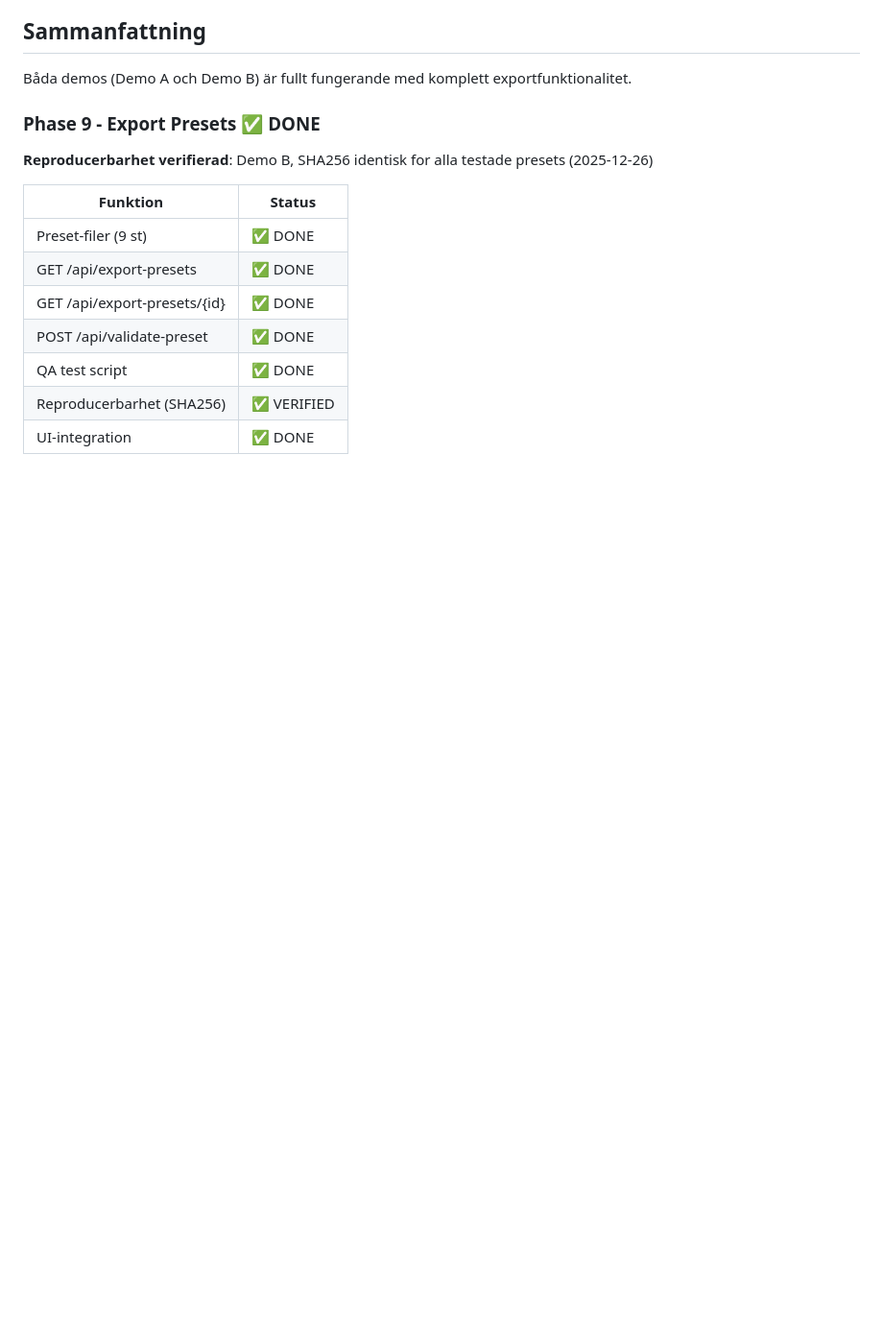
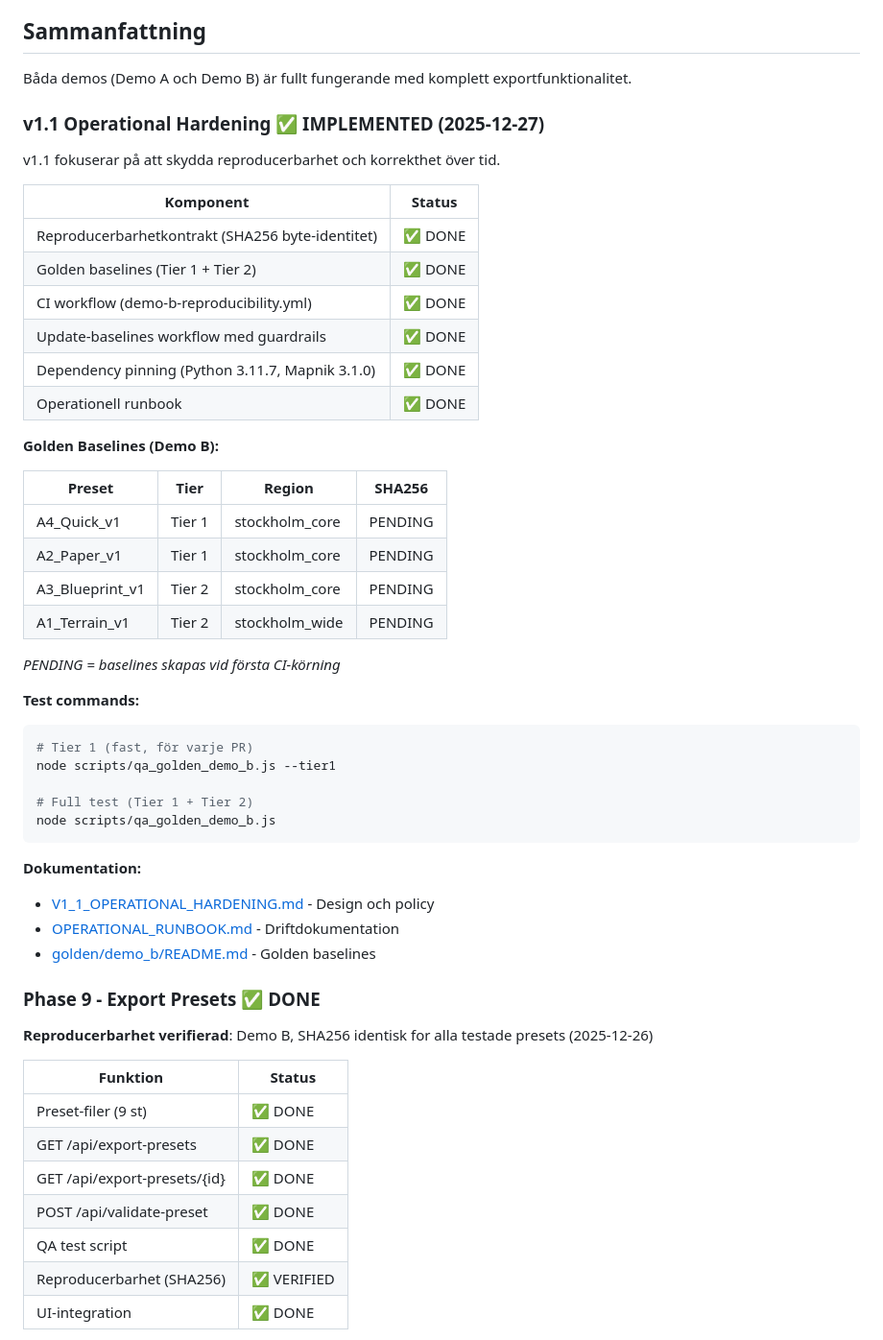
Before and after one commit to retea-se/topo, a Markdown page: docs/STATUS.md, the part around one of its changes. Shown at 96% size. GitHub-like rendering; blank space fills up the shorter version.

````diff
--- a/docs/STATUS.md
+++ b/docs/STATUS.md
@@ -5,6 +5,44 @@
 ## Sammanfattning
 
 Båda demos (Demo A och Demo B) är fullt fungerande med komplett exportfunktionalitet.
+
+### v1.1 Operational Hardening ✅ IMPLEMENTED (2025-12-27)
+
+v1.1 fokuserar på att skydda reproducerbarhet och korrekthet över tid.
+
+| Komponent | Status |
+|-----------|--------|
+| Reproducerbarhetkontrakt (SHA256 byte-identitet) | ✅ DONE |
+| Golden baselines (Tier 1 + Tier 2) | ✅ DONE |
+| CI workflow (demo-b-reproducibility.yml) | ✅ DONE |
+| Update-baselines workflow med guardrails | ✅ DONE |
+| Dependency pinning (Python 3.11.7, Mapnik 3.1.0) | ✅ DONE |
+| Operationell runbook | ✅ DONE |
+
+**Golden Baselines (Demo B):**
+
+| Preset | Tier | Region | SHA256 |
+|--------|------|--------|--------|
+| A4_Quick_v1 | Tier 1 | stockholm_core | PENDING |
+| A2_Paper_v1 | Tier 1 | stockholm_core | PENDING |
+| A3_Blueprint_v1 | Tier 2 | stockholm_core | PENDING |
+| A1_Terrain_v1 | Tier 2 | stockholm_wide | PENDING |
+
+*PENDING = baselines skapas vid första CI-körning*
+
+**Test commands:**
+```bash
+# Tier 1 (fast, för varje PR)
+node scripts/qa_golden_demo_b.js --tier1
+
+# Full test (Tier 1 + Tier 2)
+node scripts/qa_golden_demo_b.js
+```
+
+**Dokumentation:**
+- [V1_1_OPERATIONAL_HARDENING.md](V1_1_OPERATIONAL_HARDENING.md) - Design och policy
+- [OPERATIONAL_RUNBOOK.md](OPERATIONAL_RUNBOOK.md) - Driftdokumentation
+- [golden/demo_b/README.md](../golden/demo_b/README.md) - Golden baselines
 
 ### Phase 9 - Export Presets ✅ DONE
 
````
Also changed, not shown: other parts of docs/STATUS.md (+1 -1 lines), docs/ROADMAP.md (+28 -10 lines).
